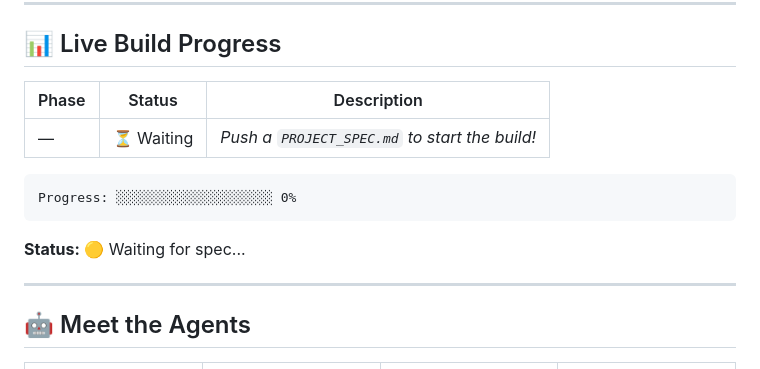
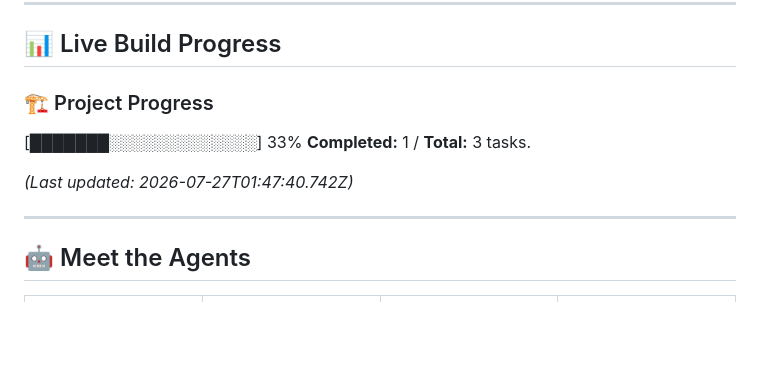
Before and after one commit to WubbaZuppa/self-building-repo, a Markdown page: README.md, the part around the change. Rendered like a GitHub page; blank space fills up the shorter version.

Commit message:
docs: update progress [skip ci]

````diff
--- a/README.md
+++ b/README.md
@@ -83,15 +83,12 @@ Every issue, every PR, every comment — it's all the agents working together. Y
 
 <!-- SELF-BUILD:PROGRESS:START -->
 
-| Phase | Status | Description |
-|-------|--------|-------------|
-| — | ⏳ Waiting | *Push a `PROJECT_SPEC.md` to start the build!* |
+### 🏗️ Project Progress
 
-```
-Progress: ░░░░░░░░░░░░░░░░░░░░ 0%
-```
+[███████░░░░░░░░░░░░░] 33%
+**Completed:** 1 / **Total:** 3 tasks.
 
-**Status:** 🟡 Waiting for spec...
+*(Last updated: 2026-07-27T01:47:40.742Z)*
 
 <!-- SELF-BUILD:PROGRESS:END -->
 
````
